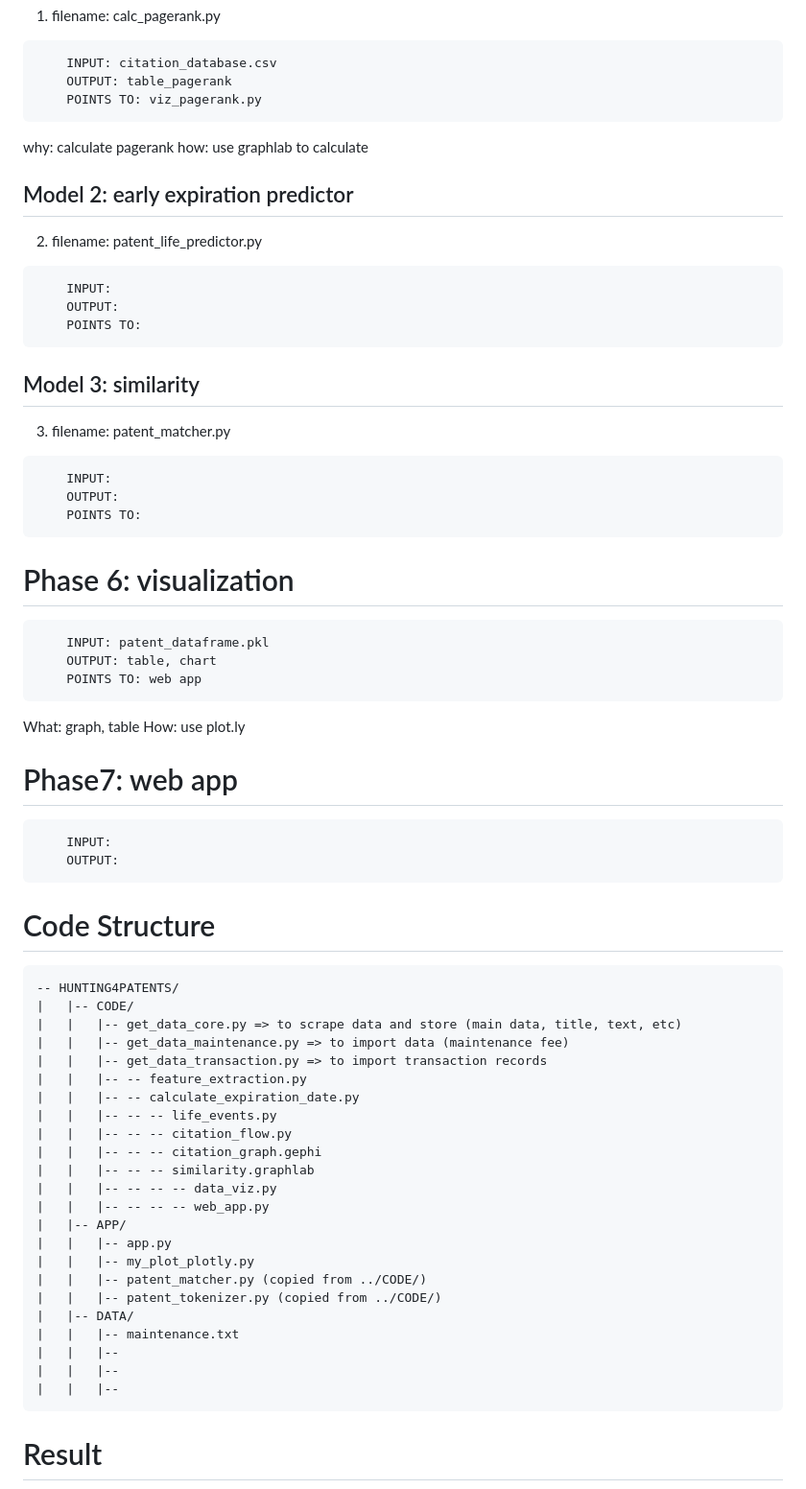
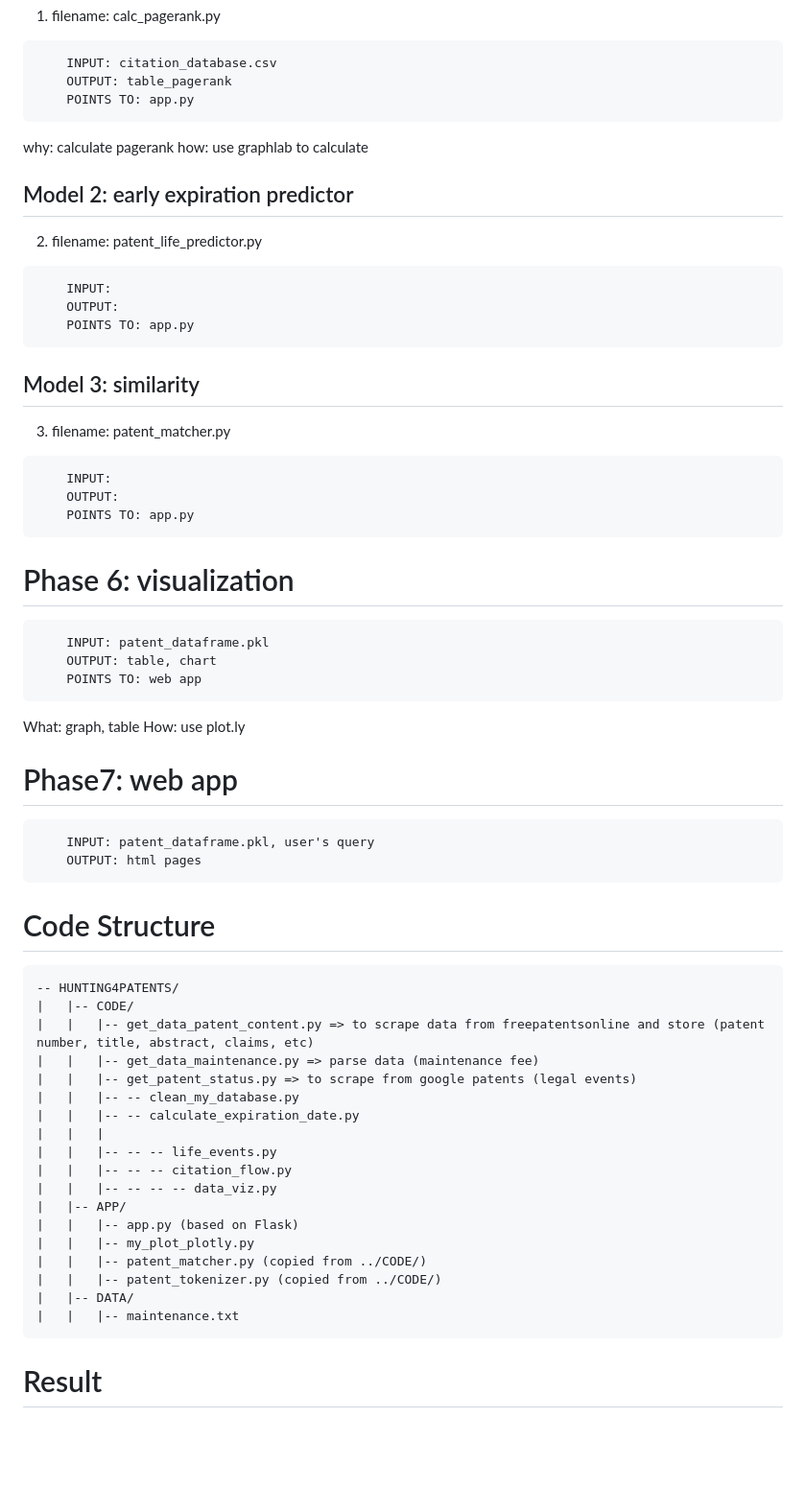
Before and after one commit to youngstone/Hunting4Patents, a Markdown page: README.md, the part around the change printed below. Shown: that part at 96% size. GitHub-like rendering; blank space fills up the shorter version.

````diff
--- a/README.md
+++ b/README.md
@@ -176,9 +179,8 @@ Model 1: pagerank
 ```
 	INPUT: citation_database.csv
 	OUTPUT: table_pagerank
-	POINTS TO: viz_pagerank.py
+	POINTS TO: app.py
 ```
-
 why: calculate pagerank
 how: use graphlab to calculate
 
@@ -189,7 +191,7 @@ Model 2: early expiration predictor
 ```
 	INPUT:
 	OUTPUT:
-	POINTS TO:
+	POINTS TO: app.py
 ```
 
 Model 3: similarity
@@ -198,7 +200,7 @@ Model 3: similarity
 ```
 	INPUT:
 	OUTPUT:
-	POINTS TO:
+	POINTS TO: app.py
 ```
 
 Phase 6: visualization
@@ -216,36 +218,32 @@ How: use plot.ly
 Phase7: web app
 =======================================
 ```
-	INPUT:
-	OUTPUT:
+	INPUT: patent_dataframe.pkl, user's query
+	OUTPUT: html pages
 ```
+
 
 # Code Structure
 
 ```
 -- HUNTING4PATENTS/
 |	|-- CODE/
-|	|	|-- get_data_core.py => to scrape data and store (main data, title, text, etc)
-|	|	|-- get_data_maintenance.py => to import data (maintenance fee)
-|	|	|-- get_data_transaction.py => to import transaction records
-|	|	|-- -- feature_extraction.py
+|	|	|-- get_data_patent_content.py => to scrape data from freepatentsonline and store (patent number, title, abstract, claims, etc)
+|	|	|-- get_data_maintenance.py => parse data (maintenance fee)
+|	|	|-- get_patent_status.py => to scrape from google patents (legal events)
+|	|	|-- -- clean_my_database.py
 |	|	|-- -- calculate_expiration_date.py
+|   |   |
 |	|	|-- -- -- life_events.py
 |	|	|-- -- -- citation_flow.py
-|	|	|-- -- -- citation_graph.gephi
-|	|	|-- -- -- similarity.graphlab
 |	|	|-- -- -- -- data_viz.py
-|	|	|-- -- -- -- web_app.py
 |	|-- APP/
-|	|	|-- app.py
+|	|	|-- app.py (based on Flask)
 |	|	|-- my_plot_plotly.py
 |	|	|-- patent_matcher.py (copied from ../CODE/)
 |	|	|-- patent_tokenizer.py (copied from ../CODE/)
 |	|-- DATA/
 |	|	|-- maintenance.txt
-|	|	|--
-|	|	|--
-|	|	|--
 ```
 
 # Result
````
Also changed, not shown: other parts of README.md (+10 -7 lines), results/Workflow.png (added).
